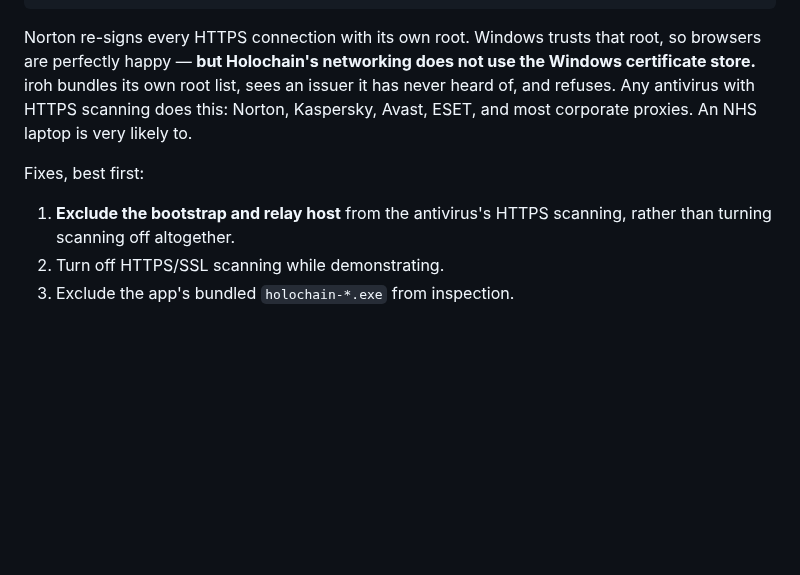
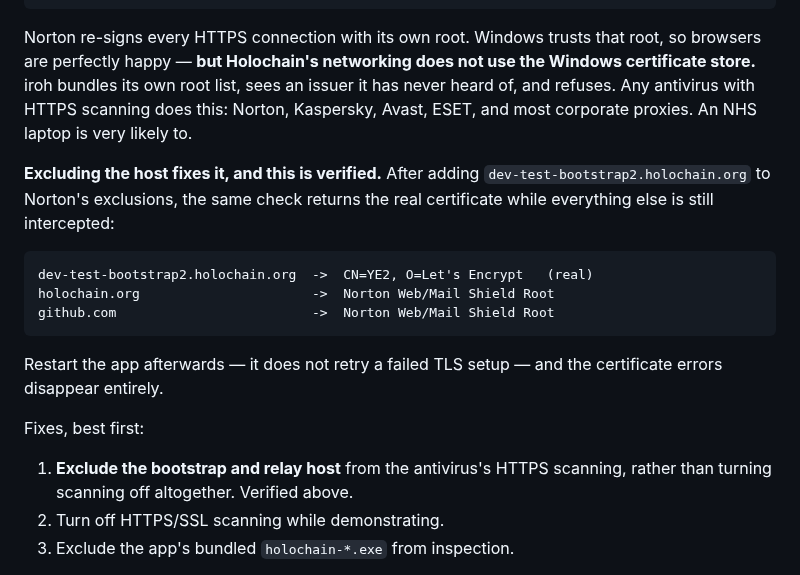
Before and after one commit to topeuph-ai/hearth, a Markdown page: README.md, the part around the change. GitHub-like rendering; blank space fills up the shorter version.

Commit message:
The exclusion works, and the installed app passes end to end
Excluding dev-test-bootstrap2.holochain.org from Norton's HTTPS scanning
fixes it, and the fix is now verified rather than suggested: that host
serves its real Let's Encrypt certificate while holochain.org and
github.com are still re-signed by Norton's root. Restarted the app and
every certificate error is gone.

Worth writing down alongside it: the app does not retry a failed TLS
setup, so an exclusion added while it is running appears to do nothing.
Restart it.

Then smoke-tested the installed build itself, through its own conductor,
rather than trusting that it launched. It made a circle, wrote a record
and read all nine fields back — every one of the seven About Me sections,
plus the display name and "Supported to write this by".

So the shipped installer is a working app on this machine. What it has
not done is meet another one.

Co-Authored-By: Claude Opus 5 <noreply@anthropic.com>

````diff
--- a/README.md
+++ b/README.md
@@ -303,10 +303,23 @@ issuer it has never heard of, and refuses. Any antivirus with HTTPS scanning
 does this: Norton, Kaspersky, Avast, ESET, and most corporate proxies. An NHS
 laptop is very likely to.
 
+**Excluding the host fixes it, and this is verified.** After adding
+`dev-test-bootstrap2.holochain.org` to Norton's exclusions, the same check
+returns the real certificate while everything else is still intercepted:
+
+```
+dev-test-bootstrap2.holochain.org  ->  CN=YE2, O=Let's Encrypt   (real)
+holochain.org                      ->  Norton Web/Mail Shield Root
+github.com                         ->  Norton Web/Mail Shield Root
+```
+
+Restart the app afterwards — it does not retry a failed TLS setup — and the
+certificate errors disappear entirely.
+
 Fixes, best first:
 
 1. **Exclude the bootstrap and relay host** from the antivirus's HTTPS
-   scanning, rather than turning scanning off altogether.
+   scanning, rather than turning scanning off altogether. Verified above.
 2. Turn off HTTPS/SSL scanning while demonstrating.
 3. Exclude the app's bundled `holochain-*.exe` from inspection.
 
````
